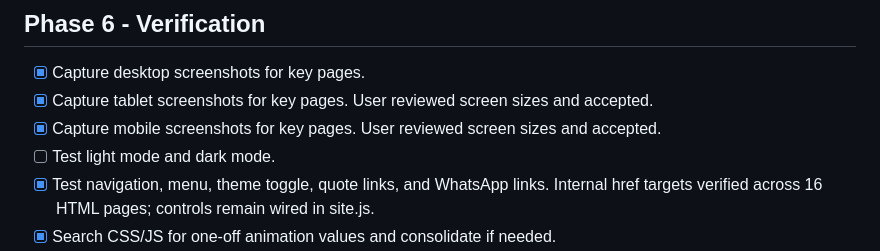
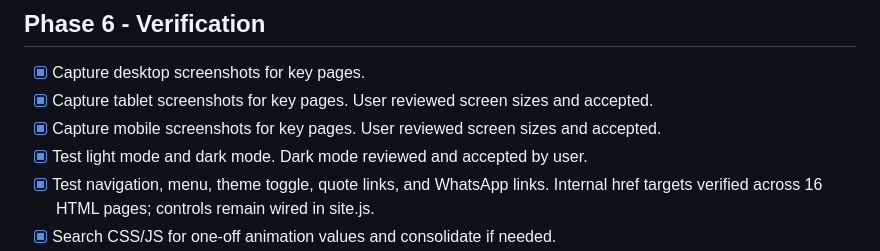
Before and after one commit to obesampson80/mafubam-technology-website, a Markdown page: docs/animation-implementation-todo.md, the part around one of its changes. Rendered like a GitHub page.

Commit message:
Complete animation verification todo

```diff
--- a/docs/animation-implementation-todo.md
+++ b/docs/animation-implementation-todo.md
@@ -98,7 +98,7 @@ Acceptance checks:
 - [x] Capture desktop screenshots for key pages.
 - [x] Capture tablet screenshots for key pages. User reviewed screen sizes and accepted.
 - [x] Capture mobile screenshots for key pages. User reviewed screen sizes and accepted.
-- [ ] Test light mode and dark mode.
+- [x] Test light mode and dark mode. Dark mode reviewed and accepted by user.
 - [x] Test navigation, menu, theme toggle, quote links, and WhatsApp links. Internal href targets verified across 16 HTML pages; controls remain wired in site.js.
 - [x] Search CSS/JS for one-off animation values and consolidate if needed.
 - [x] Confirm `git status` is clean after commit and push.
```
Also changed, not shown: other parts of docs/animation-implementation-todo.md (+1 -1 lines).
